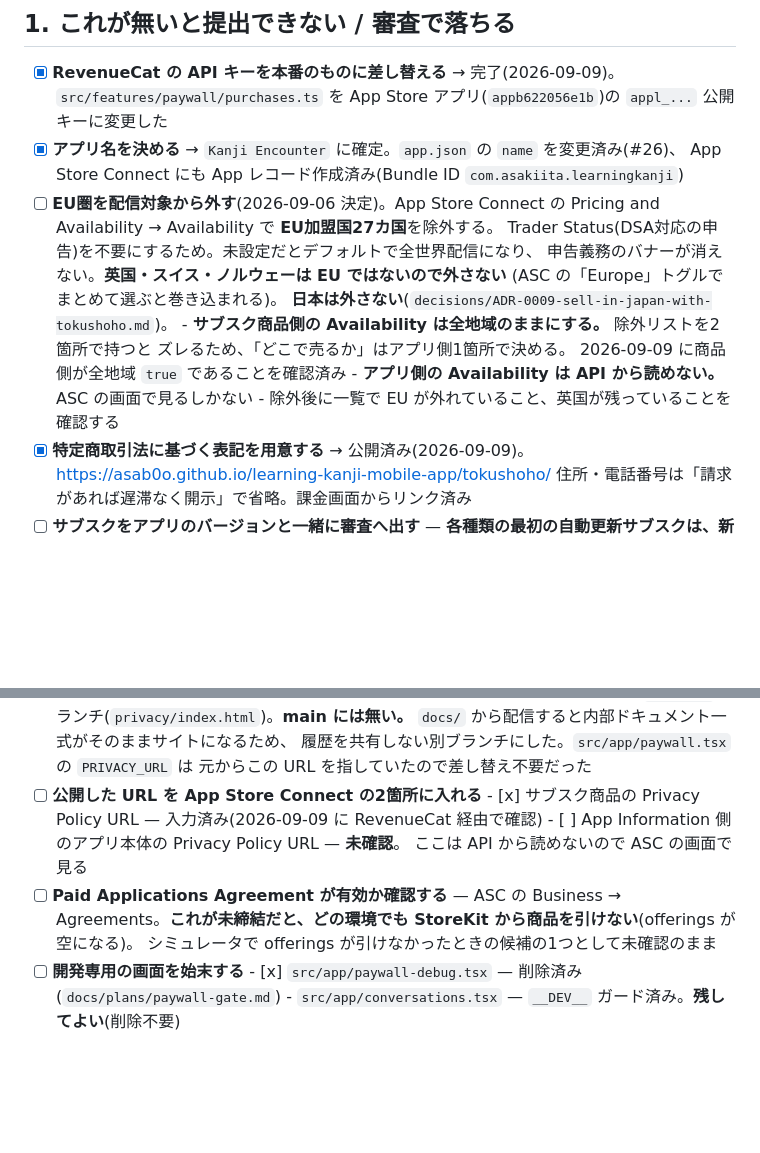
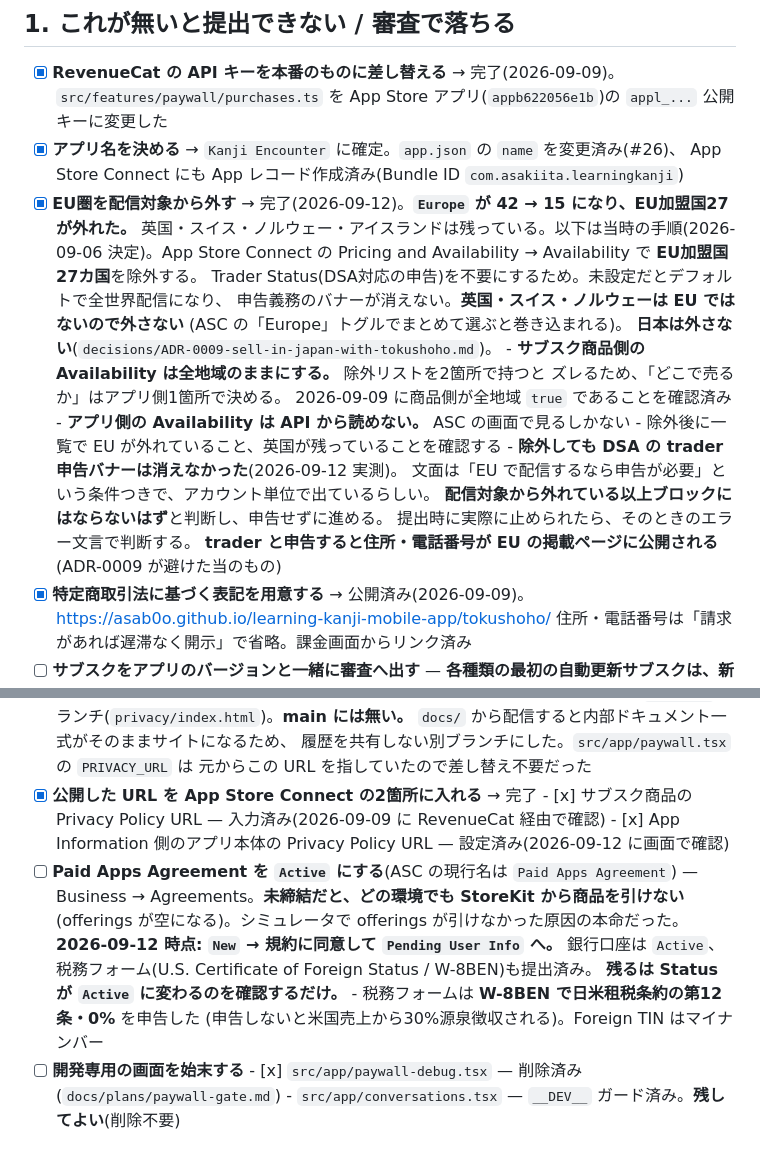
Before and after one commit to asab0o/learning-kanji-mobile-app, a Markdown page: docs/release-checklist.md, 2 parts joined by grey strips. Drawn GitHub-style; blank space fills up the shorter version.

Commit message:
docs: three of the store-side blockers are done (#46)
Europe is down from 42 territories to 15 with the twenty-seven EU members
out and the United Kingdom, Switzerland, Norway and Iceland still in — the
four that the Europe toggle swallowed last time. The app's own privacy
policy URL is set, so both places now carry it.

The Paid Apps Agreement turned out to be the real thing it was suspected
of being: it sat at New, meaning never agreed to, which is the likeliest
reason the simulator could not fetch offerings. Terms accepted, bank
account active, both tax forms filed with the treaty's Article 12 and 0%
claimed; only the status flip is left.

Recorded rather than solved: excluding the EU did not clear the DSA trader
banner. Declaring trader would publish the address and phone number that
ADR-0009 went out of its way not to publish, so the plan is to submit and
read the actual error if one comes.

Co-authored-by: Claude Opus 5 <noreply@anthropic.com>

```diff
--- a/docs/release-checklist.md
+++ b/docs/release-checklist.md
@@ -21,7 +21,8 @@ https://revenuecat.github.io/codelabs/shipaton-2026-prep.html)。**提出まで
       `appl_...` 公開キーに変更した
 - [x] **アプリ名を決める** → `Kanji Encounter` に確定。`app.json` の `name` を変更済み(#26)、
       App Store Connect にも App レコード作成済み(Bundle ID `com.asakiita.learningkanji`)
-- [ ] **EU圏を配信対象から外す**(2026-09-06 決定)。App Store Connect の
+- [x] **EU圏を配信対象から外す** → 完了(2026-09-12)。**`Europe` が 42 → 15 になり、EU加盟国27が外れた。**
+      英国・スイス・ノルウェー・アイスランドは残っている。以下は当時の手順(2026-09-06 決定)。App Store Connect の
       Pricing and Availability → Availability で **EU加盟国27カ国**を除外する。
       Trader Status(DSA対応の申告)を不要にするため。未設定だとデフォルトで全世界配信になり、
       申告義務のバナーが消えない。**英国・スイス・ノルウェーは EU ではないので外さない**
@@ -32,6 +33,11 @@ https://revenuecat.github.io/codelabs/shipaton-2026-prep.html)。**提出まで
         2026-09-09 に商品側が全地域 `true` であることを確認済み
       - **アプリ側の Availability は API から読めない。** ASC の画面で見るしかない
       - 除外後に一覧で EU が外れていること、英国が残っていることを確認する
+      - **除外しても DSA の trader 申告バナーは消えなかった**(2026-09-12 実測)。
+        文面は「EU で配信するなら申告が必要」という条件つきで、アカウント単位で出ているらしい。
+        **配信対象から外れている以上ブロックにはならないはず**と判断し、申告せずに進める。
+        提出時に実際に止められたら、そのときのエラー文言で判断する。
+        **trader と申告すると住所・電話番号が EU の掲載ページに公開される**(ADR-0009 が避けた当のもの)
 - [x] **特定商取引法に基づく表記を用意する** → 公開済み(2026-09-09)。
       https://asab0o.github.io/learning-kanji-mobile-app/tokushoho/
       住所・電話番号は「請求があれば遅滞なく開示」で省略。課金画面からリンク済み
@@ -73,14 +79,17 @@ https://revenuecat.github.io/codelabs/shipaton-2026-prep.html)。**提出まで
       `docs/` から配信すると内部ドキュメント一式がそのままサイトになるため、
       履歴を共有しない別ブランチにした。`src/app/paywall.tsx` の `PRIVACY_URL` は
       元からこの URL を指していたので差し替え不要だった
-- [ ] **公開した URL を App Store Connect の2箇所に入れる**
+- [x] **公開した URL を App Store Connect の2箇所に入れる** → 完了
       - [x] サブスク商品の Privacy Policy URL — 入力済み(2026-09-09 に RevenueCat 経由で確認)
-      - [ ] App Information 側のアプリ本体の Privacy Policy URL — **未確認**。
-            ここは API から読めないので ASC の画面で見る
-- [ ] **Paid Applications Agreement が有効か確認する**
-      — ASC の Business → Agreements。**これが未締結だと、どの環境でも
-      StoreKit から商品を引けない**(offerings が空になる)。
-      シミュレータで offerings が引けなかったときの候補の1つとして未確認のまま
+      - [x] App Information 側のアプリ本体の Privacy Policy URL — 設定済み(2026-09-12 に画面で確認)
+- [ ] **Paid Apps Agreement を `Active` にする**(ASC の現行名は `Paid Apps Agreement`)
+      — Business → Agreements。**未締結だと、どの環境でも StoreKit から商品を引けない**
+      (offerings が空になる)。シミュレータで offerings が引けなかった原因の本命だった。
+      **2026-09-12 時点: `New` → 規約に同意して `Pending User Info` へ。**
+      銀行口座は `Active`、税務フォーム(U.S. Certificate of Foreign Status / W-8BEN)も提出済み。
+      **残るは Status が `Active` に変わるのを確認するだけ。**
+      - 税務フォームは **W-8BEN で日米租税条約の第12条・0%** を申告した
+        (申告しないと米国売上から30%源泉徴収される)。Foreign TIN はマイナンバー
 - [ ] **開発専用の画面を始末する**
       - [x] `src/app/paywall-debug.tsx` — 削除済み(`docs/plans/paywall-gate.md`)
       - `src/app/conversations.tsx` — `__DEV__` ガード済み。**残してよい**(削除不要)
```
